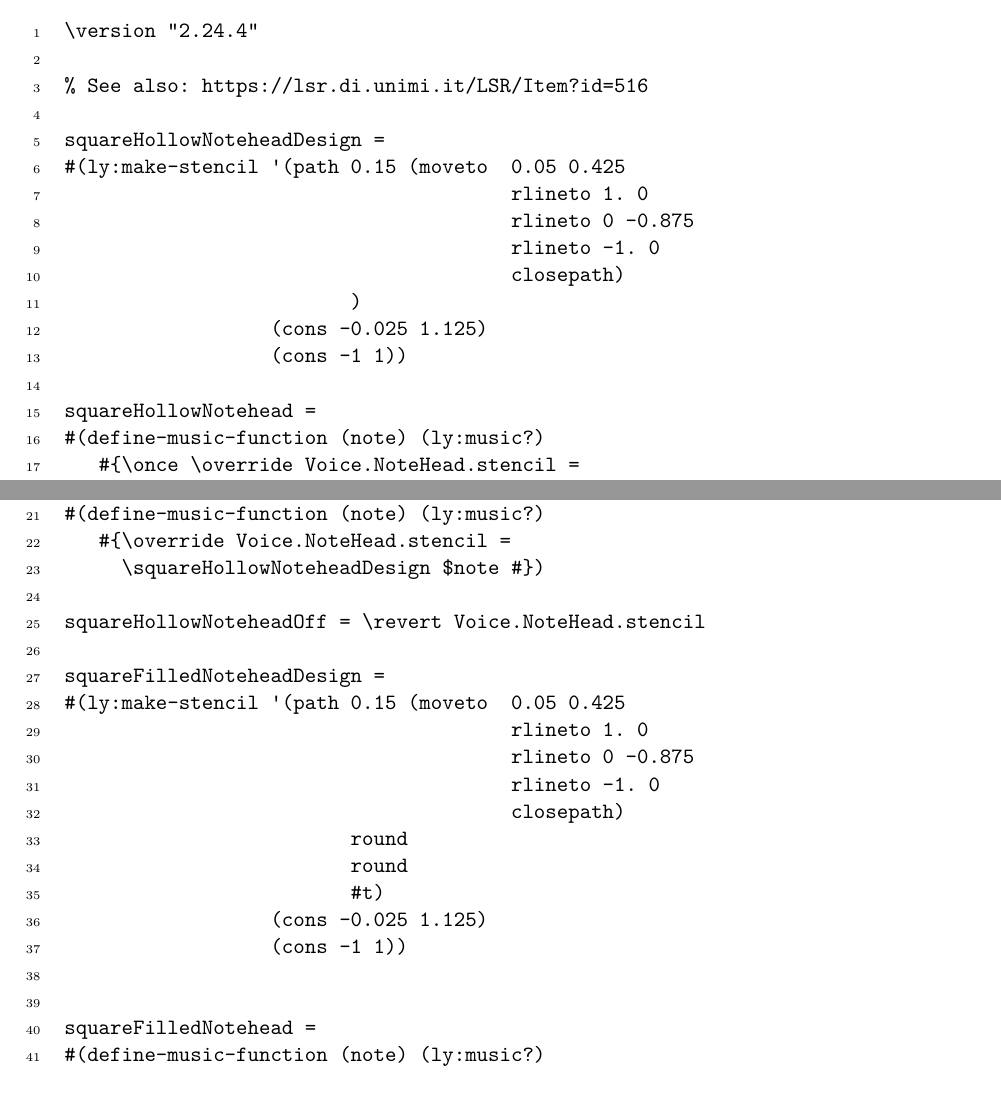
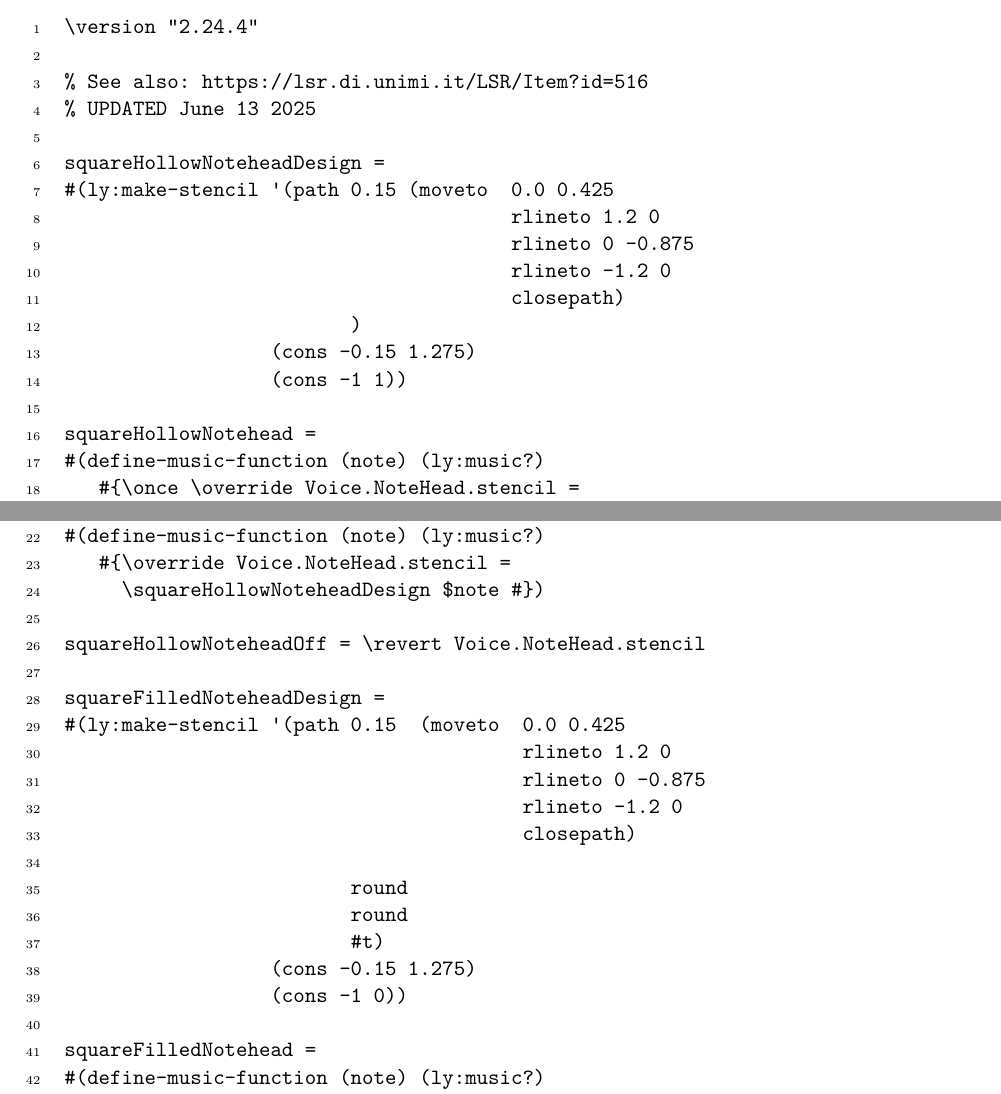
Before and after one commit to yoshiakionishi/lilypond-snippets, a LaTeX thesis (DOCUMENT/YO_SNIPPETS_COOKBOOK_MASTER.tex, which reads DOCUMENT/noteheads.tex): two parts of pages 54 and 55 of 201, joined at a grey line, cut so that both start at the same text. The pictures show the PDF file DOCUMENT/YO_SNIPPETS_COOKBOOK_MASTER.pdf that the author committed with the source.

Commit message:
Build June 13 2025
Minor update on Square Noteheads. Problem was found when I was connecting one pitch in a square notehead to another (same pitch, same square notehead) via \glissando, the glissando line was not horizontal. The parameters were corrected.

```diff
--- a/DOCUMENT/noteheads.tex
+++ b/DOCUMENT/noteheads.tex
@@ -714,15 +714,16 @@ Filled and hollow square noteheads.
 \version "2.24.4"
 
 % See also: https://lsr.di.unimi.it/LSR/Item?id=516
+% UPDATED June 13 2025
 
 squareHollowNoteheadDesign =
-#(ly:make-stencil '(path 0.15 (moveto  0.05 0.425
-                                       rlineto 1. 0
+#(ly:make-stencil '(path 0.15 (moveto  0.0 0.425
+                                       rlineto 1.2 0
                                        rlineto 0 -0.875
-                                       rlineto -1. 0
+                                       rlineto -1.2 0
                                        closepath)
                          )
-                  (cons -0.025 1.125)
+                  (cons -0.15 1.275)
                   (cons -1 1))
 
 squareHollowNotehead =
@@ -738,17 +739,17 @@ squareHollowNoteheadOn =
 squareHollowNoteheadOff = \revert Voice.NoteHead.stencil
 
 squareFilledNoteheadDesign =
-#(ly:make-stencil '(path 0.15 (moveto  0.05 0.425
-                                       rlineto 1. 0
-                                       rlineto 0 -0.875
-                                       rlineto -1. 0
-                                       closepath)
+#(ly:make-stencil '(path 0.15  (moveto  0.0 0.425
+                                        rlineto 1.2 0
+                                        rlineto 0 -0.875
+                                        rlineto -1.2 0
+                                        closepath)
+
                          round
                          round
                          #t)
-                  (cons -0.025 1.125)
-                  (cons -1 1))
-
+                  (cons -0.15 1.275)
+                  (cons -1 0))
 
 squareFilledNotehead =
 #(define-music-function (note) (ly:music?)
```
Also changed, not shown: DOCUMENT/YO_SNIPPETS_COOKBOOK_MASTER.pdf, 1 other file.
